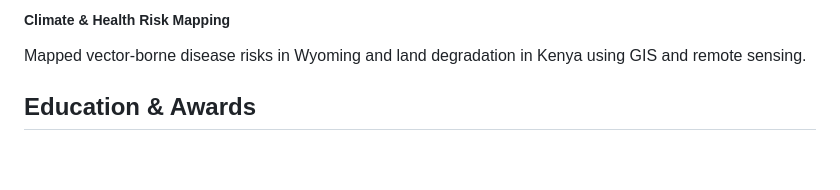
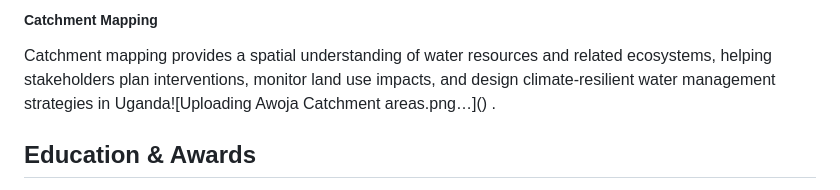
Before and after one commit to jaydee2015/jaydee2015.github.io, a Markdown page: README.md, the part around the change printed below. Rendered like a GitHub page; blank space fills up the shorter version.

```diff
--- a/README.md
+++ b/README.md
@@ -97,6 +98,7 @@
         <div class="card-body">
-          <h5 class="card-title">Climate & Health Risk Mapping</h5>
-          <p class="card-text">Mapped vector-borne disease risks in Wyoming and land degradation in Kenya using GIS and remote sensing.</p>
+          <h5 class="card-title">Catchment Mapping</h5>
+          <p class="card-text">Catchment mapping provides a spatial understanding of water resources and related ecosystems, helping stakeholders plan interventions, monitor land use impacts, and design climate-resilient water management strategies in Uganda![Uploading Awoja Catchment areas.png…]()
+.</p>
         </div>
       </div>
     </div>
```
Also changed, not shown: other parts of README.md (+3 -2 lines).
